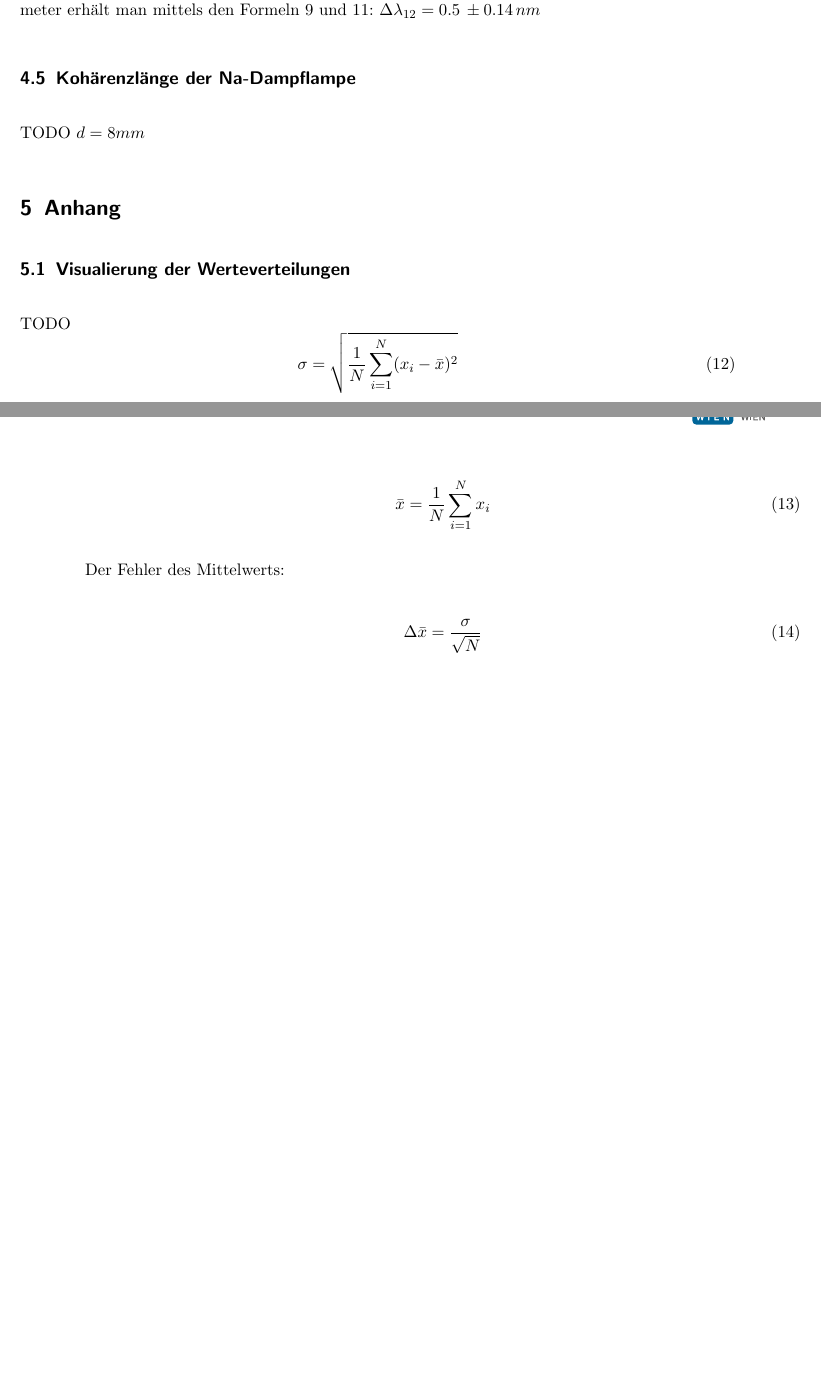
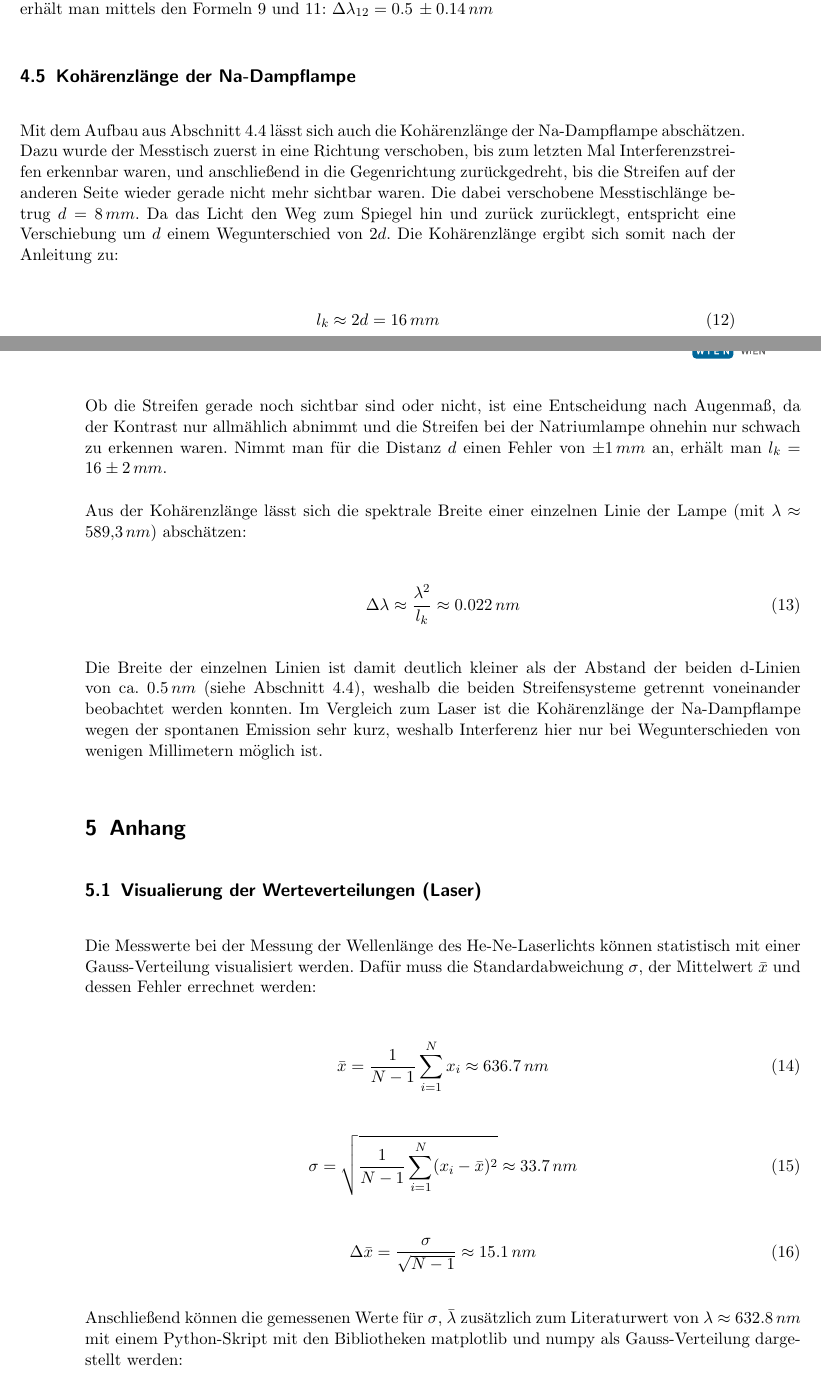
Before and after one commit to lyasm/TPH-Labor-2, a LaTeX document (Interferometrie/Interferometrie_Protokoll.tex): two parts of pages 10 and 11 of 11 before the commit and two parts of pages 10 and 11 of 12 after it, joined at a grey line, cut so that both start at the same text, the shorter picture padded with empty space. Compiled offline with pdfLaTeX.

Commit message:
Kohärenzlänge und Anhand Ergänzungen

```diff
--- a/Interferometrie/Interferometrie_Protokoll.tex
+++ b/Interferometrie/Interferometrie_Protokoll.tex
@@ -308,38 +300,50 @@ Formel \ref{eq:4.1.1} Wird hier zu
 \label{eq:4.4.6}
 \end{equation}
 
-Die gemessene Distanz waren $25ß \, \mu m$ Nimmmt man für diese Distanz einen Fehler von 10 Mikrometer erhält man mittels den Formeln \ref{eq:4.4.4} und \ref{eq:4.4.6}: $\Delta \lambda_{12}=0.5 \, \pm 0.14 \,nm$
-
-
+Die gemessene Distanz waren $250 \, \mu m$ Nimmt man für diese Distanz einen Fehler von 10 Mikrometer erhält man mittels den Formeln \ref{eq:4.4.4} und \ref{eq:4.4.6}: $\Delta \lambda_{12}=0.5 \, \pm 0.14 \,nm$
 
 \subsection{Kohärenzlänge der Na-Dampflampe} \label{kohaerenzlaenge_dampflampe}
 
-TODO
-$d = 8 mm$
+Mit dem Aufbau aus Abschnitt \ref{spektraler_abstand} lässt sich auch die Kohärenzlänge der Na-Dampflampe abschätzen. Dazu wurde der Messtisch zuerst in eine Richtung verschoben, bis zum letzten Mal Interferenzstreifen erkennbar waren, und anschließend in die Gegenrichtung zurückgedreht, bis die Streifen auf der anderen Seite wieder gerade nicht mehr sichtbar waren. Die dabei verschobene Messtischlänge betrug $d = 8 \,mm$. Da das Licht den Weg zum Spiegel hin und zurück zurücklegt, entspricht eine Verschiebung um $d$ einem Wegunterschied von $2d$. Die Kohärenzlänge ergibt sich somit nach der Anleitung zu:
+
+\begin{equation}
+\label{eq:4.5.1}
+l_k \approx 2d = 16 \, mm
+\end{equation}
+
+Ob die Streifen gerade noch sichtbar sind oder nicht, ist eine Entscheidung nach Augenmaß, da der Kontrast nur allmählich abnimmt und die Streifen bei der Natriumlampe ohnehin nur schwach zu erkennen waren. Nimmt man für die Distanz $d$ einen Fehler von $\pm 1 \,mm$ an, erhält man $l_k = 16 \pm 2 \,mm$.
+
+Aus der Kohärenzlänge lässt sich die spektrale Breite einer einzelnen Linie der Lampe (mit $\lambda \approx 589{,}3 \,nm$) abschätzen:
+
+\begin{equation}
+\label{eq:4.5.2}
+\Delta \lambda \approx \frac{\lambda^2}{l_k} \approx 0.022 \, nm
+\end{equation}
+
+Die Breite der einzelnen Linien ist damit deutlich kleiner als der Abstand der beiden d-Linien von ca. $0.5 \,nm$ (siehe Abschnitt \ref{spektraler_abstand}), weshalb die beiden Streifensysteme getrennt voneinander beobachtet werden konnten. Im Vergleich zum Laser ist die Kohärenzlänge der Na-Dampflampe wegen der spontanen Emission sehr kurz, weshalb Interferenz hier nur bei Wegunterschieden von wenigen Millimetern möglich ist.
 
 \section{Anhang}
 
-\subsection{Visualierung der Werteverteilungen}
+\subsection{Visualierung der Werteverteilungen (Laser)} \label{gauss_visualisation}
 
-TODO
+Die Messwerte bei der Messung der Wellenlänge des He-Ne-Laserlichts können statistisch mit einer Gauss-Verteilung visualisiert werden. Dafür muss die Standardabweichung $\sigma$, der Mittelwert $\bar{x}$ und dessen Fehler errechnet werden:
+
 \begin{equation}
-  \sigma = \sqrt{\frac{1}{N} \sum_{i=1}^{N} (x_i - \bar{x})^2}
+  \bar{x} = \frac{1}{N-1} \sum_{i=1}^{N} x_i \approx 636.7 \, nm
+  \label{eq:?.2}
+\end{equation}
+
+\begin{equation}
+  \sigma = \sqrt{\frac{1}{N-1} \sum_{i=1}^{N} (x_i - \bar{x})^2} \approx 33.7 \, nm
   \label{eq:?.1}
 \end{equation}
 
 \begin{equation}
- \bar{x} = \frac{1}{N} \sum_{i=1}^{N} x_i
-\label{eq:?.2}
+  \Delta \bar{x} = \frac{\sigma}{\sqrt{N-1}} \approx 15.1 \, nm
+  \label{eq:?.3}
 \end{equation}
 
-
-Der Fehler des Mittelwerts:
-
-\begin{equation}
- \Delta \bar{x} = \frac{\sigma}{\sqrt{N}}
-\label{eq:?.3}
-\end{equation}
-
+Anschließend können die gemessenen Werte für $\sigma$, $\bar{\lambda}$ zusätzlich zum Literaturwert von $\lambda \approx 632.8 \,nm$ mit einem Python-Skript mit den Bibliotheken matplotlib und numpy als Gauss-Verteilung dargestellt werden:
 
 \begin{figure}[H]
   \centering
```
Also changed, not shown: Interferometrie/Interferometrie_Protokoll.tex (38 more changed lines).
